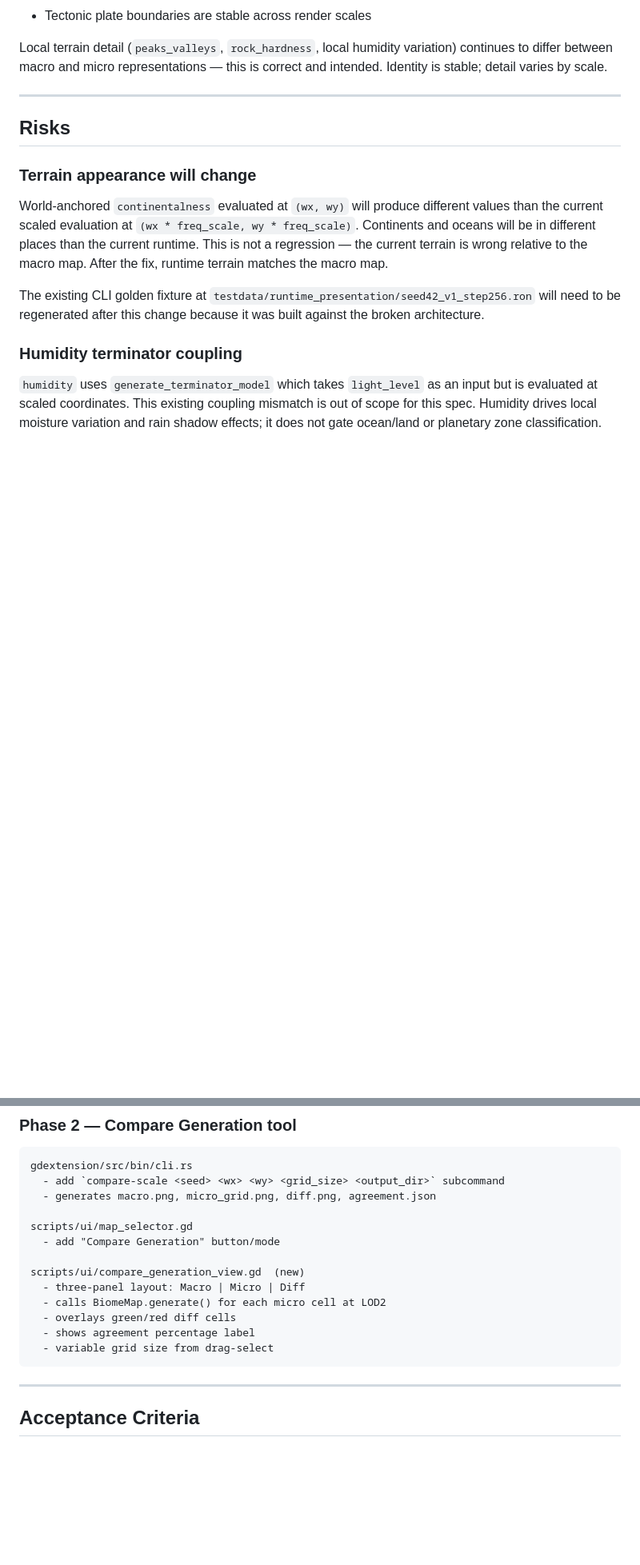
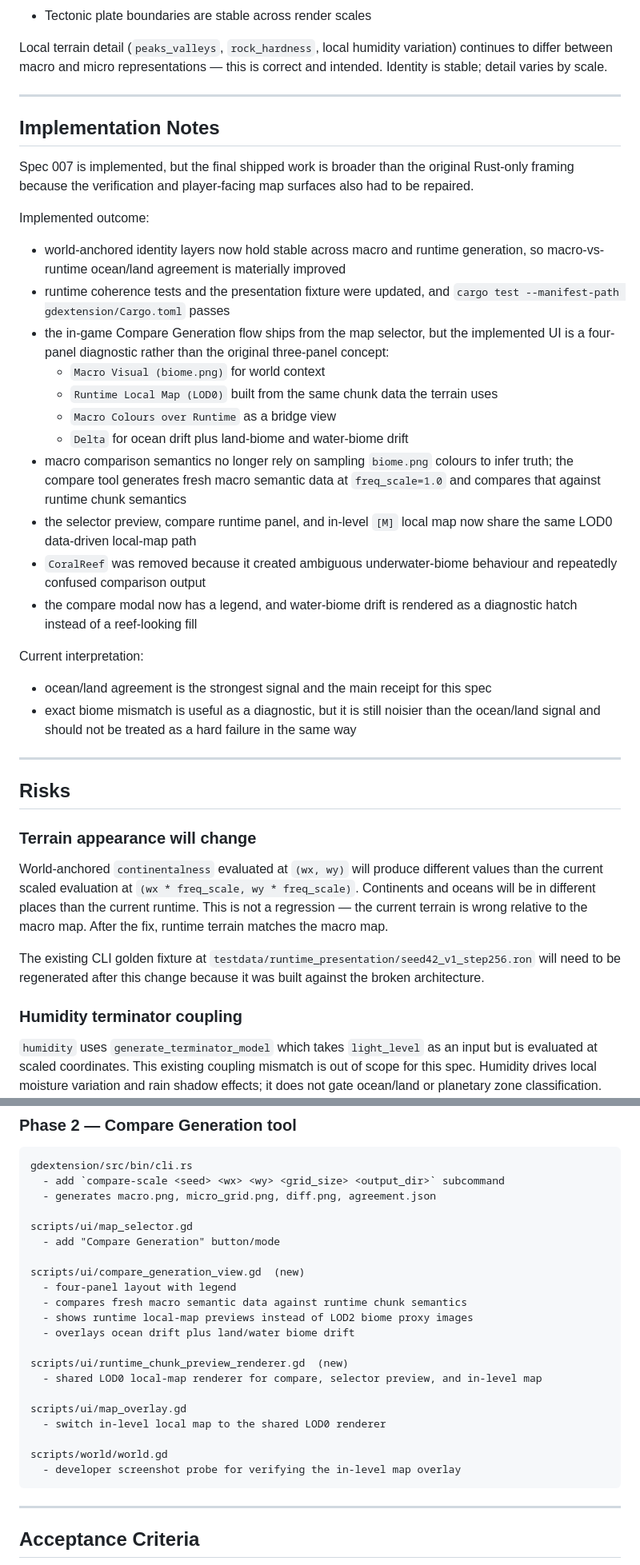
Before and after one commit to rjh-mopjones/mgrip, a Markdown page: specs/007-world-anchored-noise-layers.md, 2 parts joined by grey strips. Shown at 80% size. Rendered like a GitHub page; blank space fills up the shorter version.

Commit message:
Document spec 007 implementation outcomes

````diff
--- a/specs/007-world-anchored-noise-layers.md
+++ b/specs/007-world-anchored-noise-layers.md
@@ -182,6 +182,45 @@ is correct and intended. Identity is stable; detail varies by scale.
 
 ---
 
+## Implementation Notes
+
+Spec 007 is implemented, but the final shipped work is broader than the
+original Rust-only framing because the verification and player-facing map
+surfaces also had to be repaired.
+
+Implemented outcome:
+
+- world-anchored identity layers now hold stable across macro and runtime
+  generation, so macro-vs-runtime ocean/land agreement is materially improved
+- runtime coherence tests and the presentation fixture were updated, and
+  `cargo test --manifest-path gdextension/Cargo.toml` passes
+- the in-game Compare Generation flow ships from the map selector, but the
+  implemented UI is a four-panel diagnostic rather than the original
+  three-panel concept:
+  - `Macro Visual (biome.png)` for world context
+  - `Runtime Local Map (LOD0)` built from the same chunk data the terrain uses
+  - `Macro Colours over Runtime` as a bridge view
+  - `Delta` for ocean drift plus land-biome and water-biome drift
+- macro comparison semantics no longer rely on sampling `biome.png` colours to
+  infer truth; the compare tool generates fresh macro semantic data at
+  `freq_scale=1.0` and compares that against runtime chunk semantics
+- the selector preview, compare runtime panel, and in-level `[M]` local map
+  now share the same LOD0 data-driven local-map path
+- `CoralReef` was removed because it created ambiguous underwater-biome
+  behaviour and repeatedly confused comparison output
+- the compare modal now has a legend, and water-biome drift is rendered as a
+  diagnostic hatch instead of a reef-looking fill
+
+Current interpretation:
+
+- ocean/land agreement is the strongest signal and the main receipt for this
+  spec
+- exact biome mismatch is useful as a diagnostic, but it is still noisier than
+  the ocean/land signal and should not be treated as a hard failure in the same
+  way
+
+---
+
 ## Risks
 
 ### Terrain appearance will change
@@ -394,11 +434,19 @@ scripts/ui/map_selector.gd
   - add "Compare Generation" button/mode
 
 scripts/ui/compare_generation_view.gd  (new)
-  - three-panel layout: Macro | Micro | Diff
-  - calls BiomeMap.generate() for each micro cell at LOD2
-  - overlays green/red diff cells
-  - shows agreement percentage label
-  - variable grid size from drag-select
+  - four-panel layout with legend
+  - compares fresh macro semantic data against runtime chunk semantics
+  - shows runtime local-map previews instead of LOD2 biome proxy images
+  - overlays ocean drift plus land/water biome drift
+
+scripts/ui/runtime_chunk_preview_renderer.gd  (new)
+  - shared LOD0 local-map renderer for compare, selector preview, and in-level map
+
+scripts/ui/map_overlay.gd
+  - switch in-level local map to the shared LOD0 renderer
+
+scripts/world/world.gd
+  - developer screenshot probe for verifying the in-level map overlay
 ```
 
 ---
````
Also changed, not shown: other parts of specs/007-world-anchored-noise-layers.md (+18 -17 lines), AGENTS.md (+23 -0 lines).
